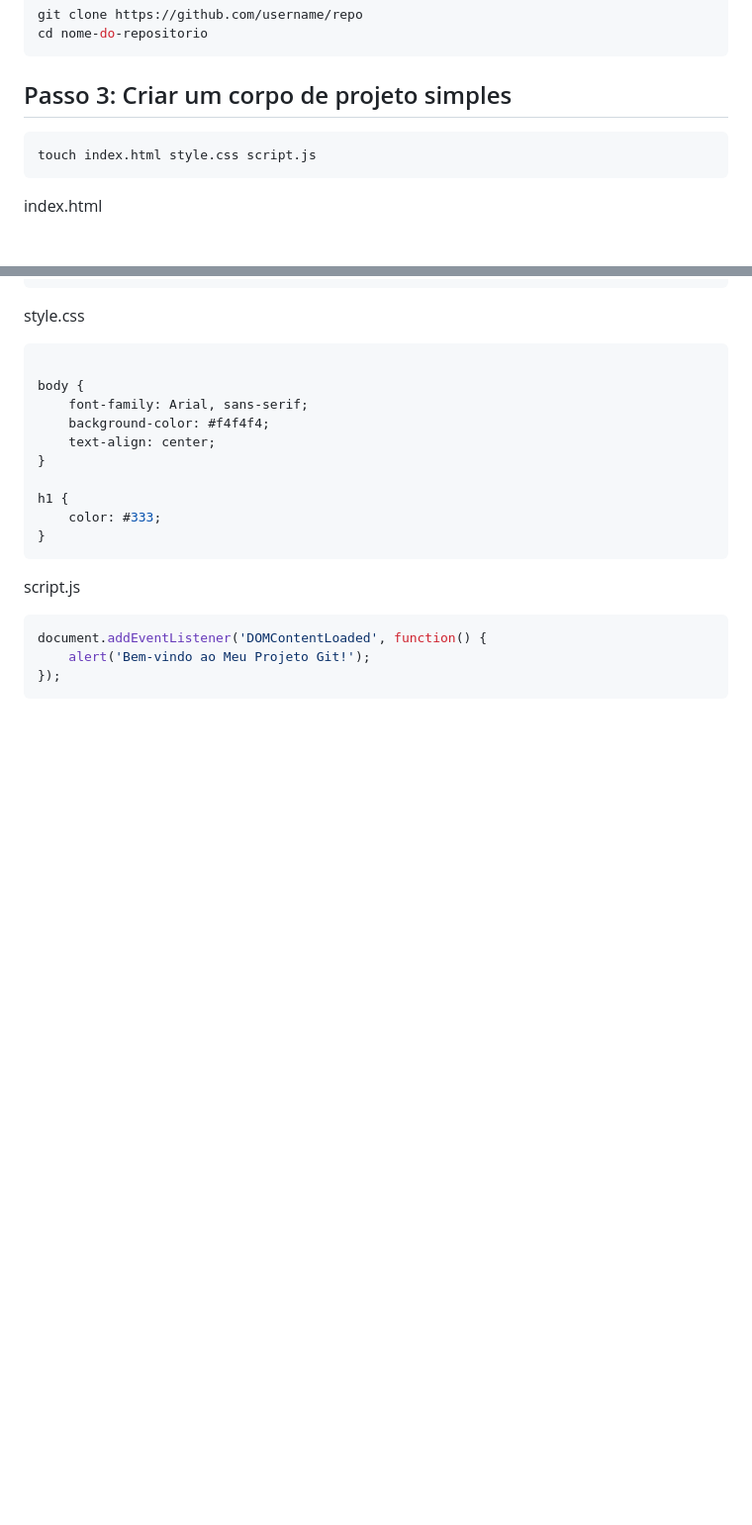
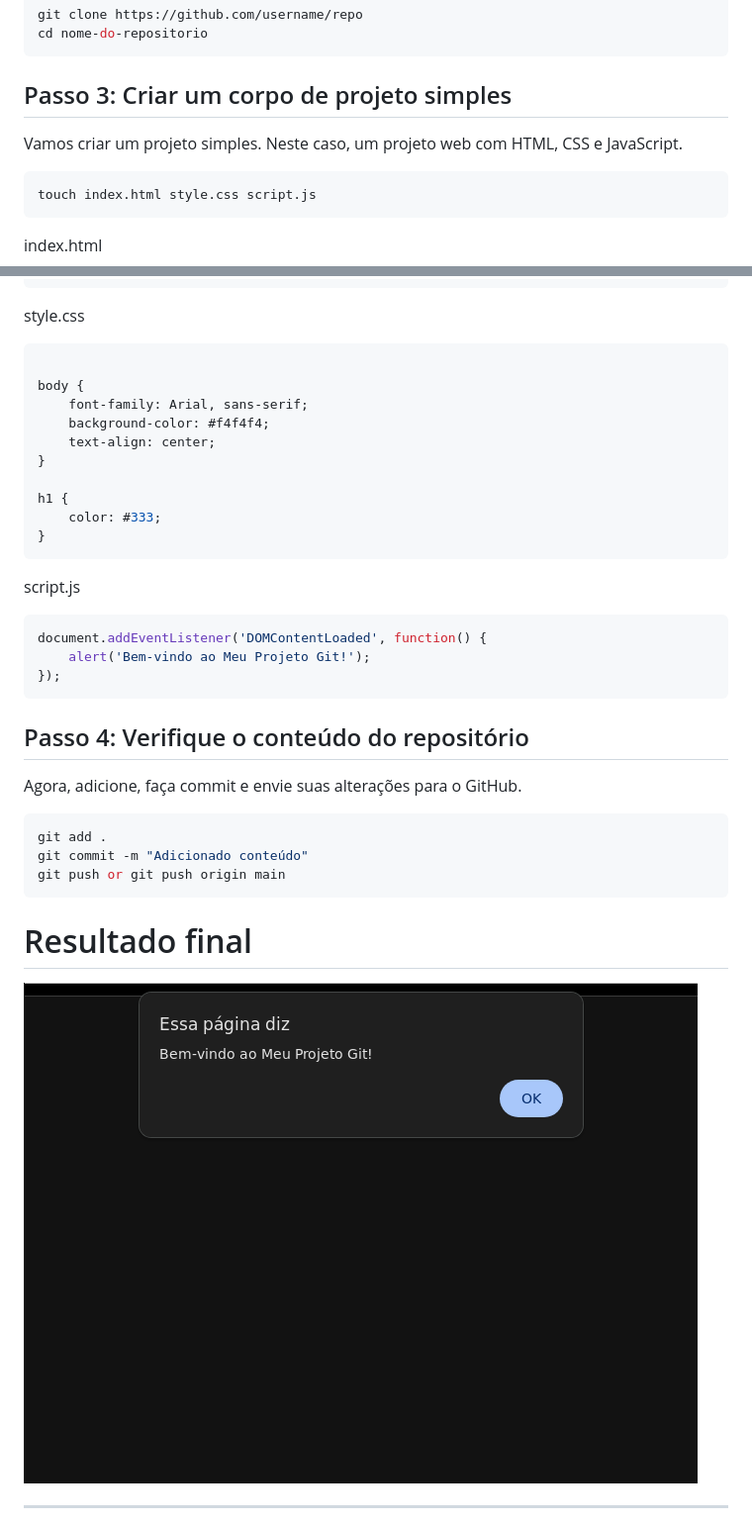
Before and after one commit to D4Fi/curso-git-github-projeto-2, a Markdown page: README.md, 2 parts joined by grey strips. Shown: that part at 99% size. Rendered like a GitHub page; pictures changed too: image-one.png (added); blank space fills up the shorter version.

Commit message:
Projeto final finalizado, usando o curso de git-github, usando o chat-gpt

````diff
--- a/README.md
+++ b/README.md
@@ -10,6 +10,7 @@ cd nome-do-repositorio
 ```
 
 ## Passo 3: Criar um corpo de projeto simples
+Vamos criar um projeto simples. Neste caso, um projeto web com HTML, CSS e JavaScript.
 ```bash
 touch index.html style.css script.js
 ```
@@ -52,3 +53,17 @@ document.addEventListener('DOMContentLoaded', function() {
     alert('Bem-vindo ao Meu Projeto Git!');
 });
 ```
+
+## Passo 4: Verifique o conteúdo do repositório
+Agora, adicione, faça commit e envie suas alterações para o GitHub.
+```bash
+git add .
+git commit -m "Adicionado conteúdo"
+git push or git push origin main
+```
+
+# Resultado final
+![logo](./image-one.png)
+
+<hr>
+
````
Also changed, not shown: other parts of README.md (+3 -0 lines), image-two.png (added).
